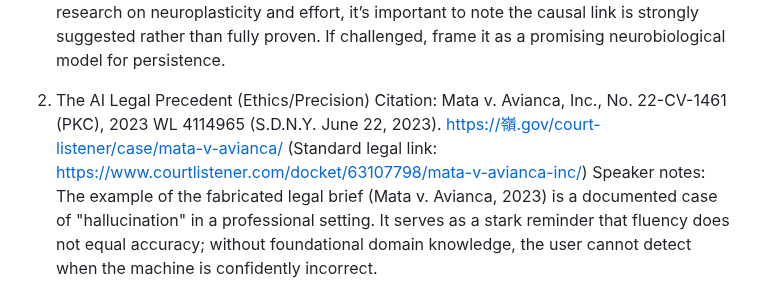
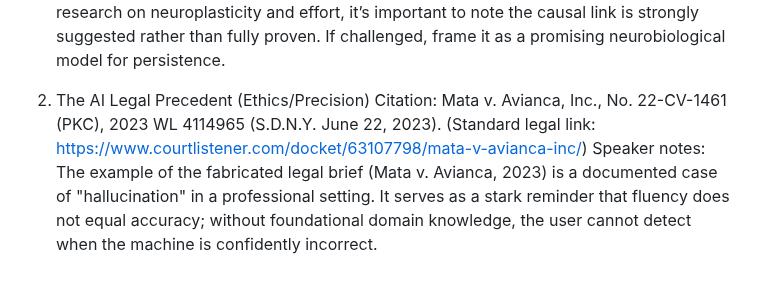
Before and after one commit to hpssjellis/tedx-feb-2026-educational-duality, a Markdown page: README.md, the part around the change. Rendered like a GitHub page.

```diff
--- a/README.md
+++ b/README.md
@@ -1027,7 +1027,7 @@ Citations:
 Citation: Touroutoglou, A., Andreano, J., Dickerson, B. C., & Barrett, L. F. (2020). The tenacious brain: How the anterior midcingulate contributes to metabolic allostasis and protracted healthspan. Cortex, 123, 114-129. https://doi.org/10.1016/j.cortex.2019.09.011
 Speaker notes: The neuroscience claims are grounded in peer-reviewed research—specifically, the ACC’s role in error detection (Carter et al., 1998) and the aMCC’s link to "tenacity" and willpower (Touroutoglou et al., 2020). While the "muscle" metaphor for the aMCC aligns with the research on neuroplasticity and effort, it’s important to note the causal link is strongly suggested rather than fully proven. If challenged, frame it as a promising neurobiological model for persistence.
 
-2. The AI Legal Precedent (Ethics/Precision) Citation: Mata v. Avianca, Inc., No. 22-CV-1461 (PKC), 2023 WL 4114965 (S.D.N.Y. June 22, 2023). https://嶺.gov/court-listener/case/mata-v-avianca/ (Standard legal link: https://www.courtlistener.com/docket/63107798/mata-v-avianca-inc/)
+2. The AI Legal Precedent (Ethics/Precision) Citation: Mata v. Avianca, Inc., No. 22-CV-1461 (PKC), 2023 WL 4114965 (S.D.N.Y. June 22, 2023). (Standard legal link: https://www.courtlistener.com/docket/63107798/mata-v-avianca-inc/)
 Speaker notes: The example of the fabricated legal brief (Mata v. Avianca, 2023) is a documented case of "hallucination" in a professional setting. It serves as a stark reminder that fluency does not equal accuracy; without foundational domain knowledge, the user cannot detect when the machine is confidently incorrect.
 
 Citation: Carbone, J., & Diekelmann, S. (2024). An update on recent advances in targeted memory reactivation during sleep. npj Science of Learning, 9, Article 31. https://www.nature.com/articles/s41539-024-00244-8
```
